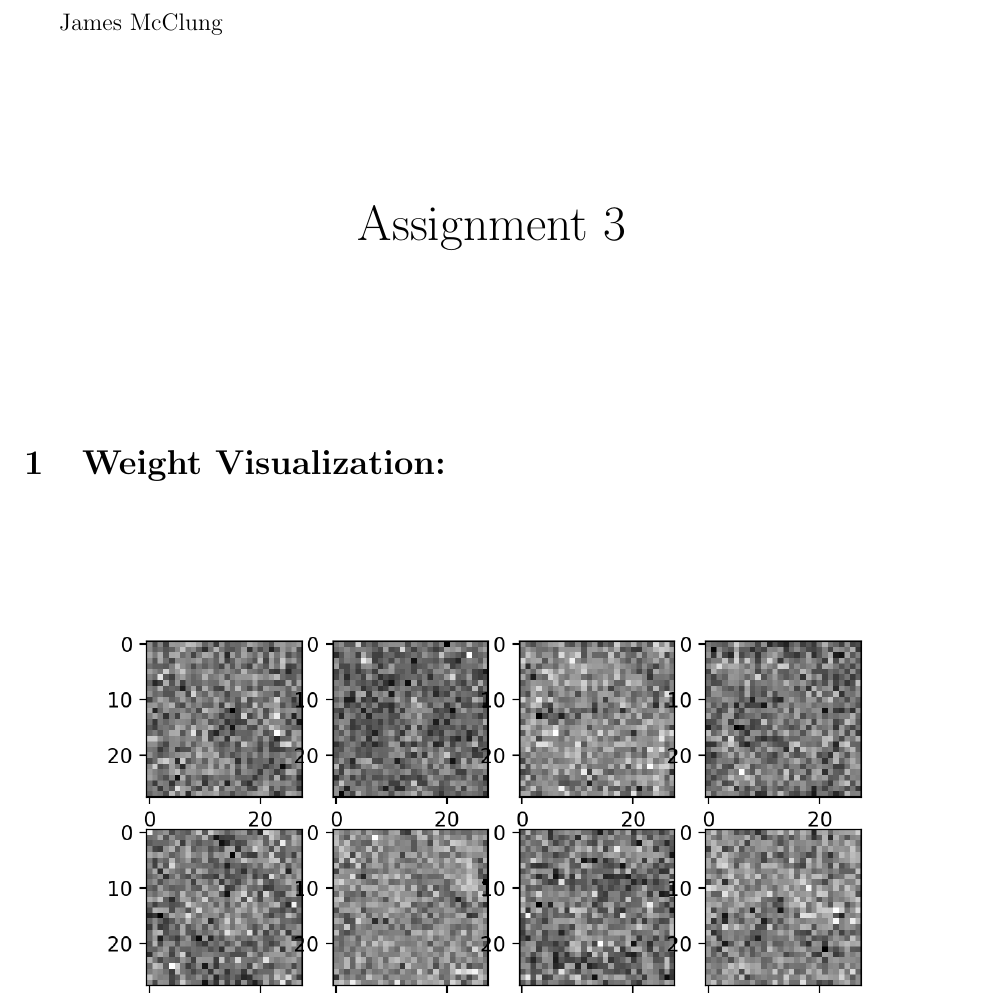
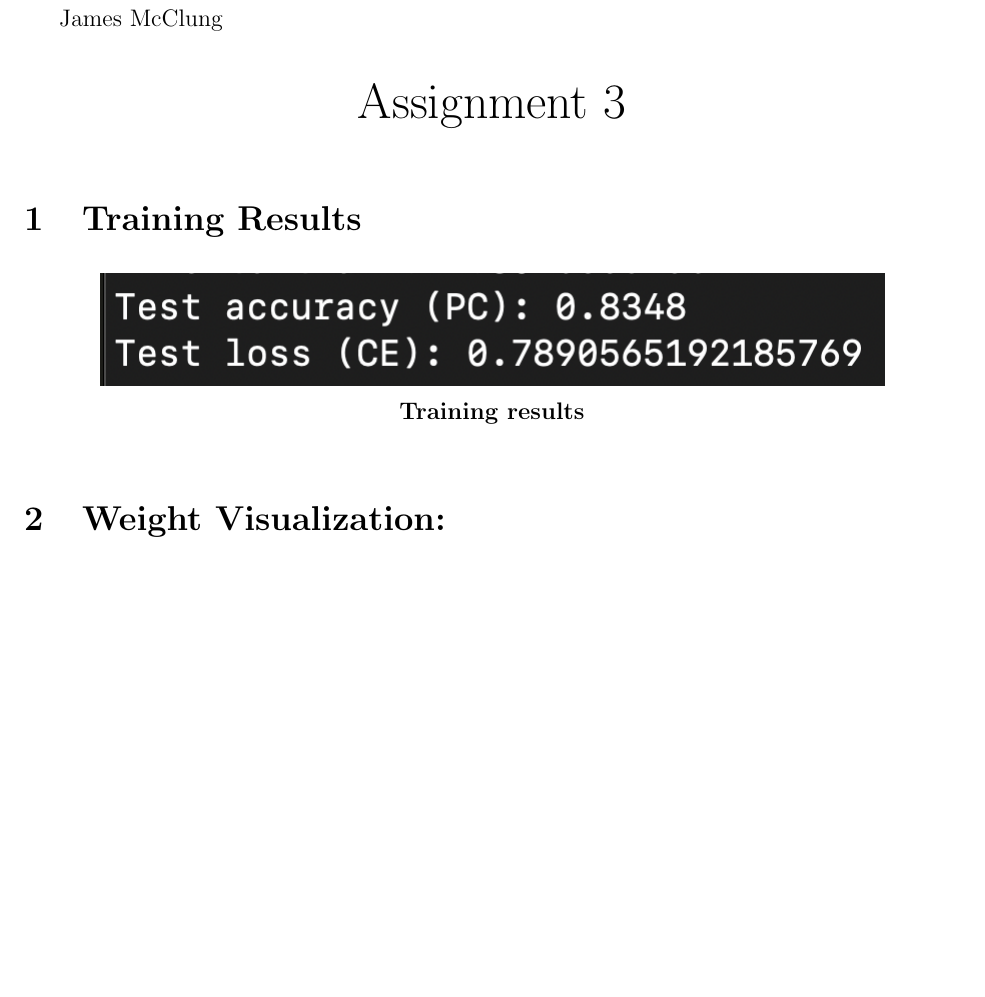
Before and after one commit to JamesMcClung/ML_HW3_Dituro_McClung, a LaTeX document (report/report.tex): part of page 1 of 6, cut so that both start at the same text, the shorter picture padded with empty space. Compiled offline with pdfLaTeX.

Commit message:
Added results to report

```diff
--- a/report/report.tex
+++ b/report/report.tex
@@ -74,6 +74,13 @@ James McClung
 {\huge Assignment 3}
 \end{center}
 
+\section{Training Results}
+\begin{center}
+    \includegraphics{Imgs/results.png}
+
+    \textbf{Training results}
+\end{center}
+
 \section{Weight Visualization:}
 \begin{center}
     \includegraphics{Imgs/Wgray.png}
```
Also changed, not shown: report/report.pdf, report/report.tex (3 more changed lines).
